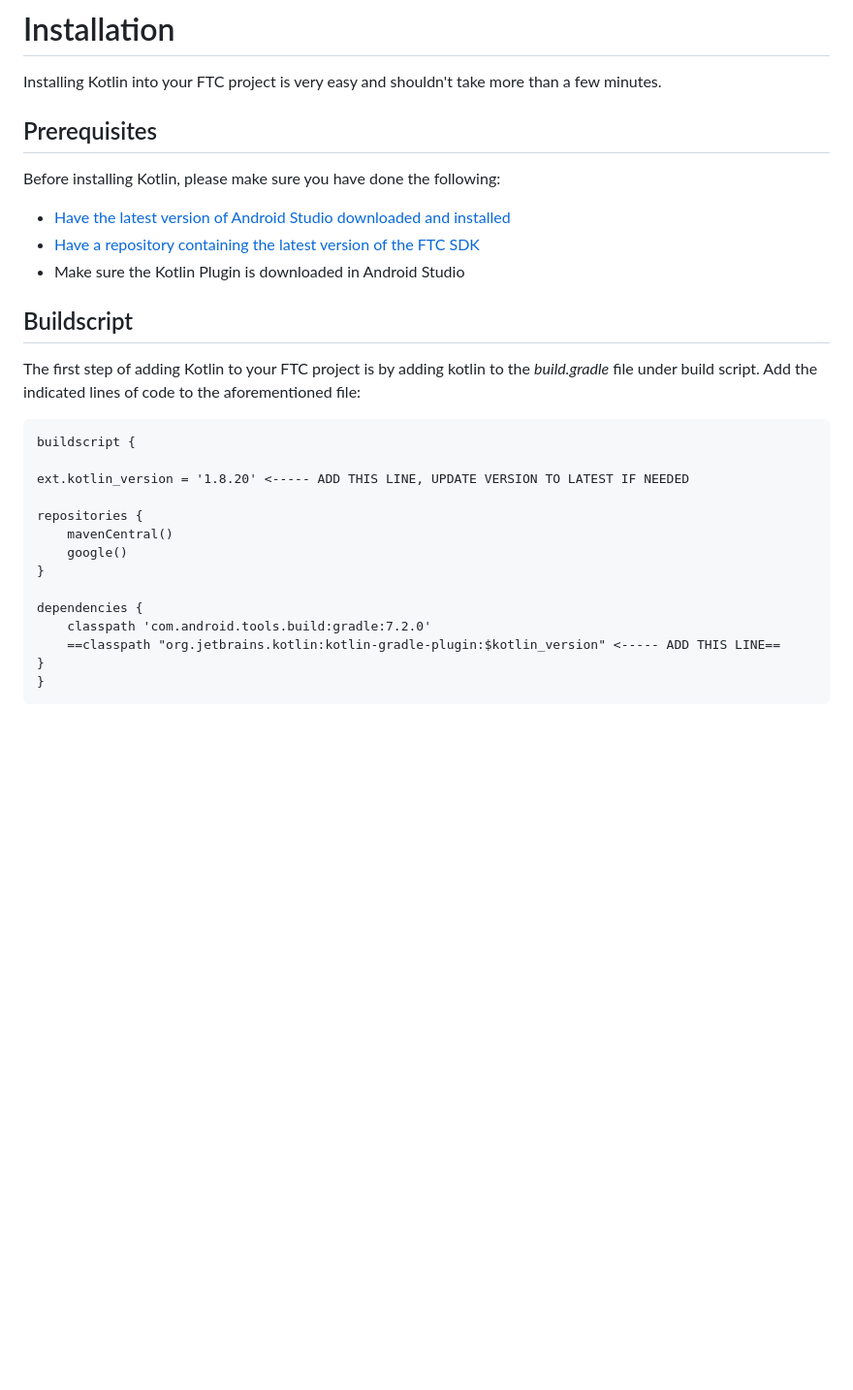
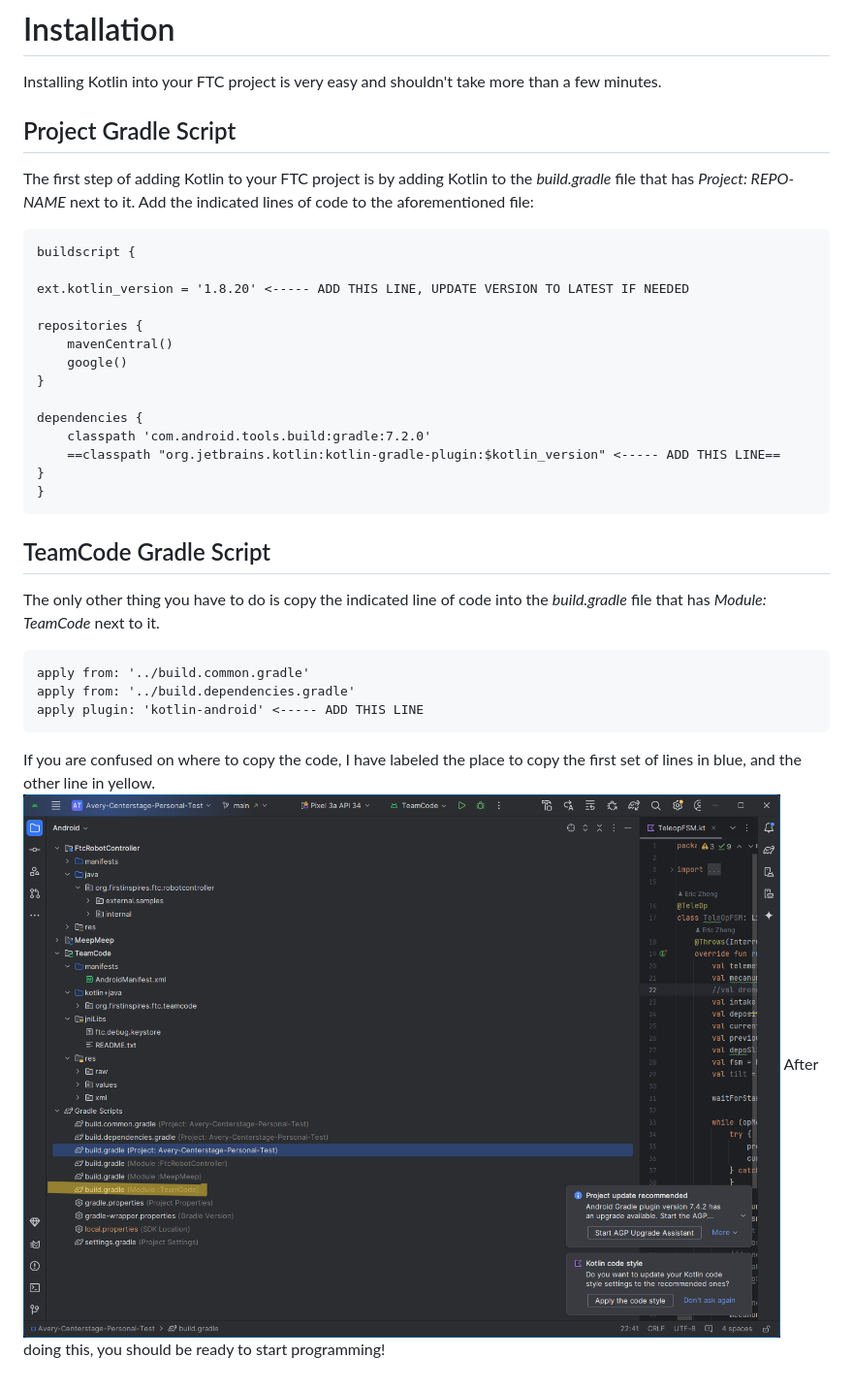
Before and after one commit to Avery-Levin/Avery-Levin.github.io, a Markdown page: Setup/installation/installation.md, the part around the change. Shown: that part at 97% size. GitHub-like rendering; pictures changed too: assets/images/installation-gradle.png (added); blank space fills up the shorter version.

```diff
--- a/Setup/installation/installation.md
+++ b/Setup/installation/installation.md
@@ -1,14 +1,9 @@
 # Installation
 Installing Kotlin into your FTC project is very easy and shouldn't take more than a few minutes.
 
-## Prerequisites
-Before installing Kotlin, please make sure you have done the following:
-- [Have the latest version of Android Studio downloaded and installed](https://developer.android.com/studio)
-- [Have a repository containing the latest version of the FTC SDK](https://github.com/FIRST-Tech-Challenge/FtcRobotController)
-- Make sure the Kotlin Plugin is downloaded in Android Studio
 
-## Buildscript
-The first step of adding Kotlin to your FTC project is by adding kotlin to the *build.gradle* file under build script. Add the indicated lines of code to the aforementioned file:
+## Project Gradle Script
+The first step of adding Kotlin to your FTC project is by adding Kotlin to the *build.gradle* file that has *Project: REPO-NAME* next to it. Add the indicated lines of code to the aforementioned file:
 
 
     buildscript {
@@ -25,3 +20,15 @@ The first step of adding Kotlin to your FTC project is by adding kotlin to the *
         ==classpath "org.jetbrains.kotlin:kotlin-gradle-plugin:$kotlin_version" <----- ADD THIS LINE==
     }
     }
+
+## TeamCode Gradle Script
+The only other thing you have to do is copy the indicated line of code into the *build.gradle* file that has *Module: TeamCode* next to it.
+
+
+    apply from: '../build.common.gradle'
+    apply from: '../build.dependencies.gradle'
+    apply plugin: 'kotlin-android' <----- ADD THIS LINE
+
+If you are confused on where to copy the code, I have labeled the place to copy the first set of lines in blue, and the other line in yellow.
+![Please ignore everything else, as this is a preexisting project that has other libraries installed.](/assets/images/installation-gradle.png)
+After doing this, you should be ready to start programming!
```
Also changed, not shown: Components/Hardware_Map_and_Configuration/Hardware_Map_and_Configuration.md (added, +37 -0 lines), ReadMe.md (+1 -2 lines), Setup/prerequisites/prerequisites.md (+7 -1 lines), 5 other files.
